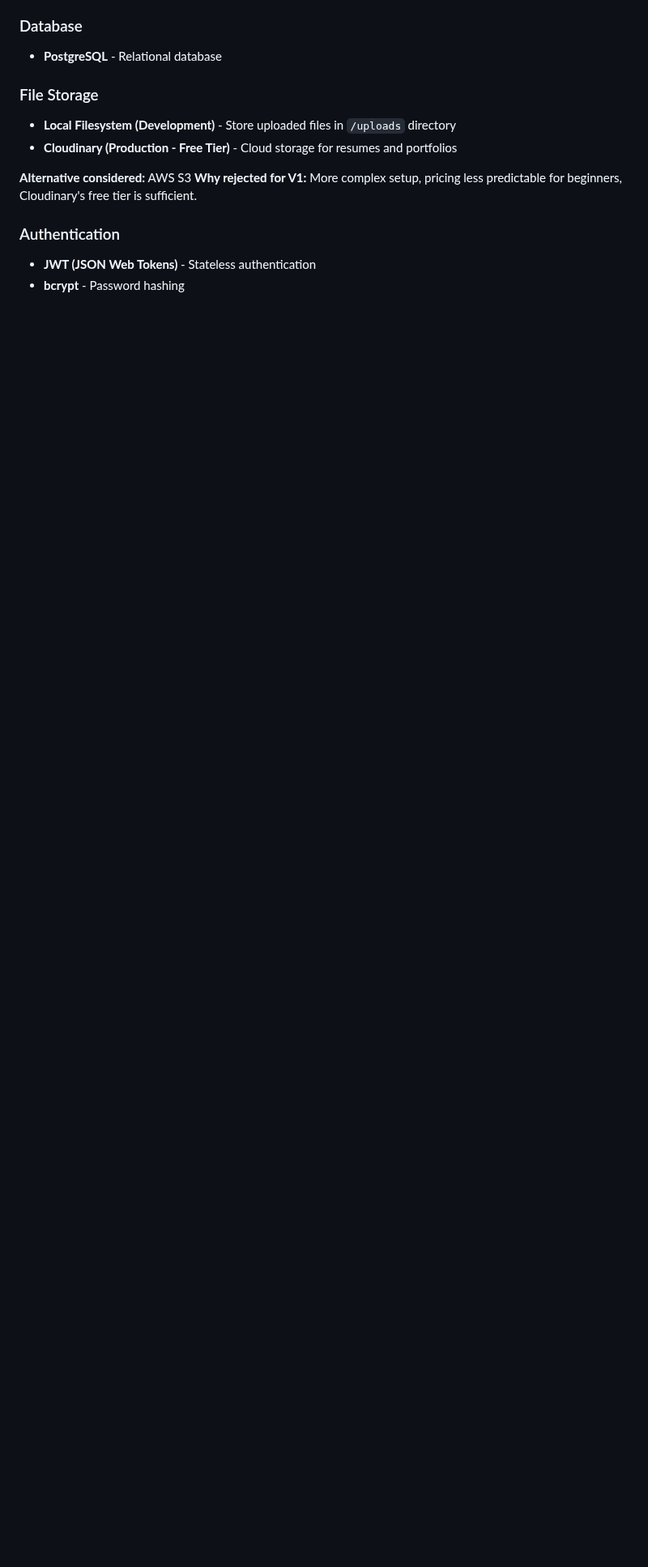
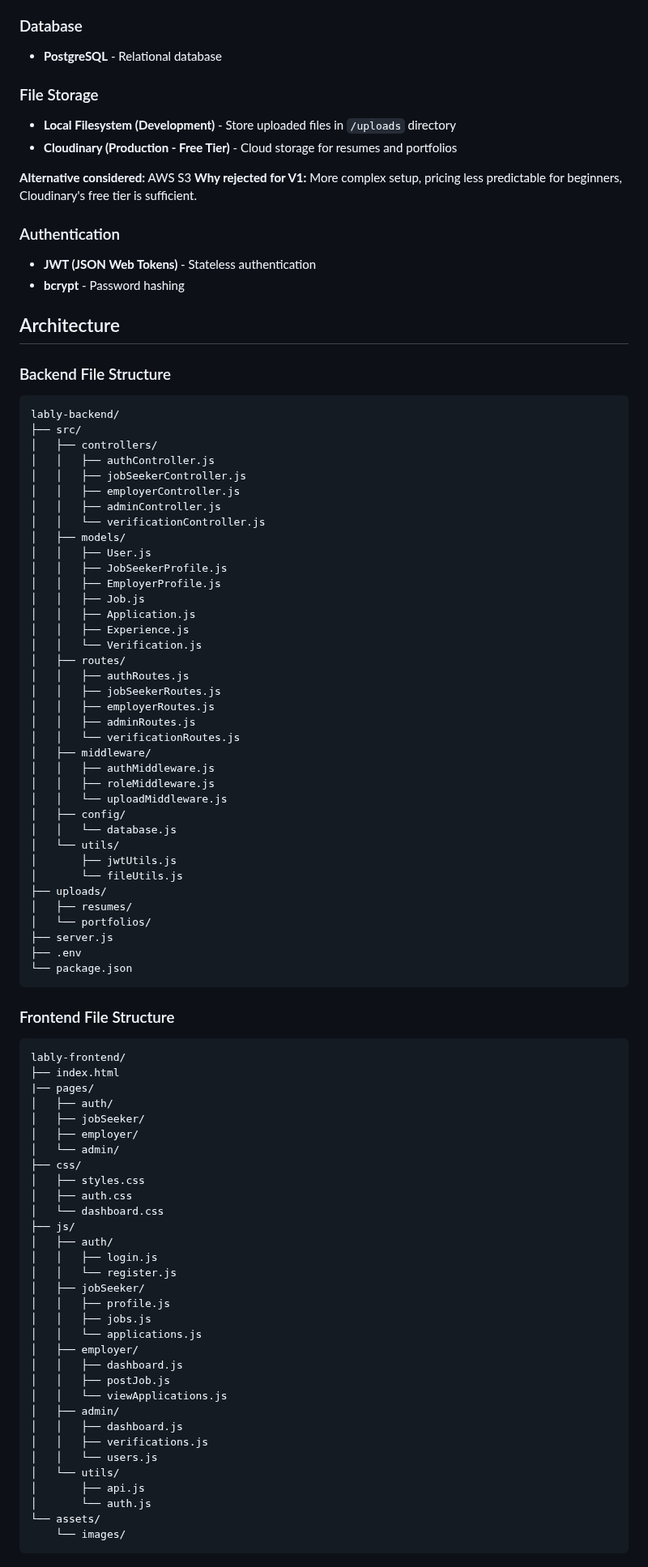
Before and after one commit to MahmoudAlHaj4/Lably, a Markdown page: design.md, the part around one of its changes. Shown at 81% size. GitHub-like rendering; blank space fills up the shorter version.

Commit message:
docs: add backend and frontend architecture

````diff
--- a/design.md
+++ b/design.md
@@ -353,3 +353,84 @@ I chose a three role system for the following reasons:
 ### Authentication
 - **JWT (JSON Web Tokens)** - Stateless authentication
 - **bcrypt** - Password hashing
+
+
+## Architecture
+
+### Backend File Structure
+```
+lably-backend/
+├── src/
+│   ├── controllers/
+│   │   ├── authController.js
+│   │   ├── jobSeekerController.js
+│   │   ├── employerController.js
+│   │   ├── adminController.js
+│   │   └── verificationController.js
+│   ├── models/
+│   │   ├── User.js
+│   │   ├── JobSeekerProfile.js
+│   │   ├── EmployerProfile.js
+│   │   ├── Job.js
+│   │   ├── Application.js
+│   │   ├── Experience.js
+│   │   └── Verification.js
+│   ├── routes/
+│   │   ├── authRoutes.js
+│   │   ├── jobSeekerRoutes.js
+│   │   ├── employerRoutes.js
+│   │   ├── adminRoutes.js
+│   │   └── verificationRoutes.js
+│   ├── middleware/
+│   │   ├── authMiddleware.js
+│   │   ├── roleMiddleware.js
+│   │   └── uploadMiddleware.js
+│   ├── config/
+│   │   └── database.js
+│   └── utils/
+│       ├── jwtUtils.js
+│       └── fileUtils.js
+├── uploads/
+│   ├── resumes/
+│   └── portfolios/
+├── server.js
+├── .env
+└── package.json
+```
+
+### Frontend File Structure
+```
+lably-frontend/
+├── index.html
+|── pages/
+│   ├── auth/
+│   ├── jobSeeker/
+│   ├── employer/
+│   └── admin/
+├── css/
+│   ├── styles.css
+│   ├── auth.css
+│   └── dashboard.css
+├── js/
+│   ├── auth/
+│   │   ├── login.js
+│   │   └── register.js
+│   ├── jobSeeker/
+│   │   ├── profile.js
+│   │   ├── jobs.js
+│   │   └── applications.js
+│   ├── employer/
+│   │   ├── dashboard.js
+│   │   ├── postJob.js
+│   │   └── viewApplications.js
+│   ├── admin/
+│   │   ├── dashboard.js
+│   │   ├── verifications.js
+│   │   └── users.js
+│   └── utils/
+│       ├── api.js
+│       └── auth.js
+└── assets/
+    └── images/
+```
+
````
Also changed, not shown: other parts of design.md (+73 -0 lines).
